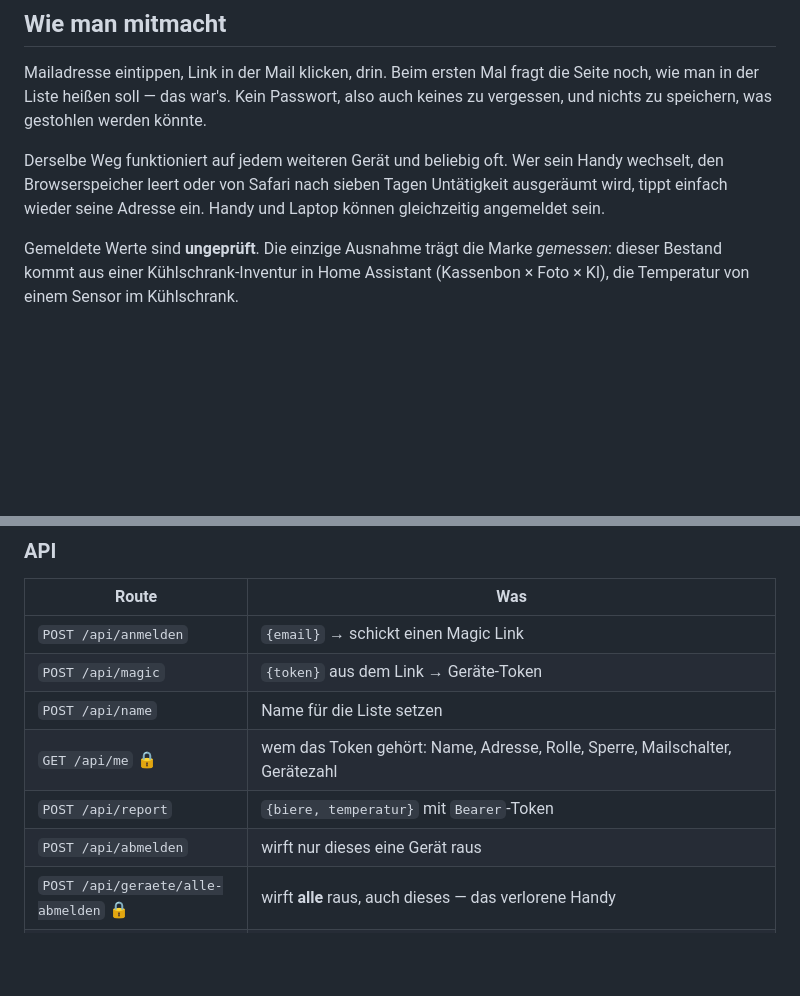
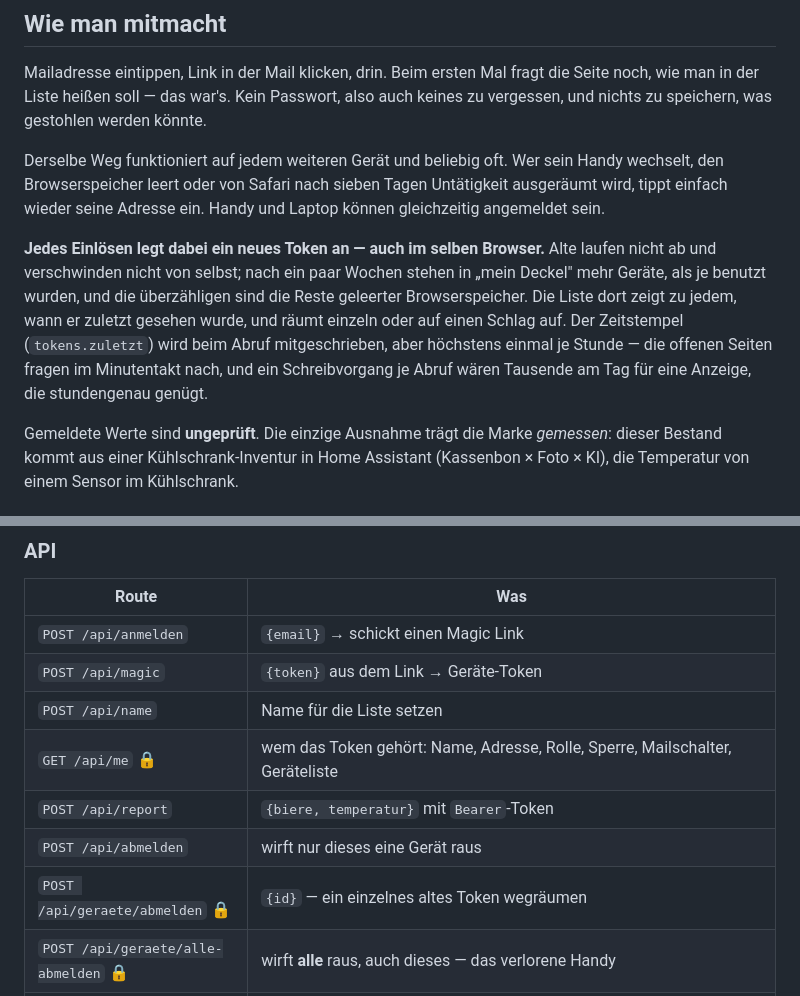
Before and after one commit to Schnix84/beerstock, a Markdown page: README.md, 2 parts joined by grey strips. GitHub-like rendering; blank space fills up the shorter version.

Commit message:
docs(beerstock): warum die Geraetezahl waechst
Die Anleitung sagte, man koenne sich beliebig oft anmelden - nicht, dass
dabei jedes Mal ein Token entsteht, das nie ablaeuft. Nachgetragen samt
der Drosselung des Zeitstempels und den beiden neuen Routen.

Co-Authored-By: Claude Opus 5 <noreply@anthropic.com>

```diff
--- a/README.md
+++ b/README.md
@@ -126,6 +126,16 @@ Derselbe Weg funktioniert auf jedem weiteren Gerät und beliebig oft. Wer sein
 Handy wechselt, den Browserspeicher leert oder von Safari nach sieben Tagen
 Untätigkeit ausgeräumt wird, tippt einfach wieder seine Adresse ein. Handy und
 Laptop können gleichzeitig angemeldet sein.
+
+**Jedes Einlösen legt dabei ein neues Token an — auch im selben Browser.** Alte
+laufen nicht ab und verschwinden nicht von selbst; nach ein paar Wochen stehen
+in „mein Deckel" mehr Geräte, als je benutzt wurden, und die überzähligen sind
+die Reste geleerter Browserspeicher. Die Liste dort zeigt zu jedem, wann er
+zuletzt gesehen wurde, und räumt einzeln oder auf einen Schlag auf. Der
+Zeitstempel (`tokens.zuletzt`) wird beim Abruf mitgeschrieben, aber höchstens
+einmal je Stunde — die offenen Seiten fragen im Minutentakt nach, und ein
+Schreibvorgang je Abruf wären Tausende am Tag für eine Anzeige, die stundengenau
+genügt.
 
 Gemeldete Werte sind **ungeprüft**. Die einzige Ausnahme trägt die Marke
 *gemessen*: dieser Bestand kommt aus einer Kühlschrank-Inventur in Home Assistant
@@ -261,9 +271,10 @@ Drei Dinge, die dazugehören:
 | `POST /api/anmelden` | `{email}` → schickt einen Magic Link |
 | `POST /api/magic` | `{token}` aus dem Link → Geräte-Token |
 | `POST /api/name` | Name für die Liste setzen |
-| `GET /api/me` 🔒 | wem das Token gehört: Name, Adresse, Rolle, Sperre, Mailschalter, Gerätezahl |
+| `GET /api/me` 🔒 | wem das Token gehört: Name, Adresse, Rolle, Sperre, Mailschalter, Geräteliste |
 | `POST /api/report` | `{biere, temperatur}` mit `Bearer`-Token |
 | `POST /api/abmelden` | wirft nur dieses eine Gerät raus |
+| `POST /api/geraete/abmelden` 🔒 | `{id}` — ein einzelnes altes Token wegräumen |
 | `POST /api/geraete/alle-abmelden` 🔒 | wirft **alle** raus, auch dieses — das verlorene Handy |
 | `POST /api/einstellungen` 🔒 | `{mail:{art:bool}}` und/oder `{stumm:bool}`; unbekannte Arten → 400 |
 | `POST /api/mail/aendern` 🔒 | neue Adresse; Link an die **neue**, Warnung an die **alte**, bis dahin gilt die alte |
```
